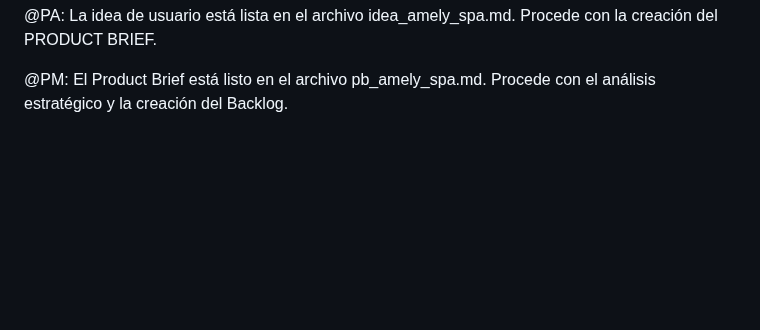
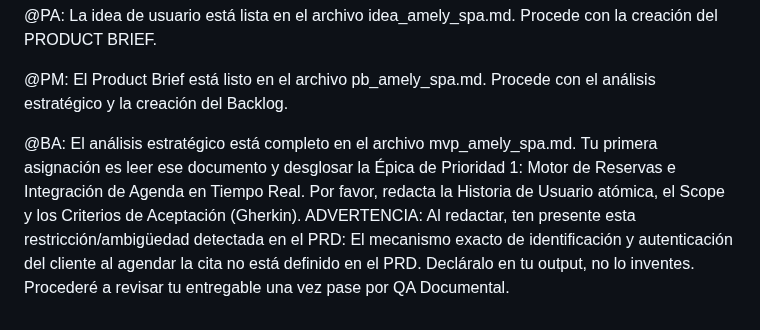
Before and after one commit to pauloravicaceres/template-bmad, a Markdown page: files/tracker_bmad.md, the part around the change. Rendered like a GitHub page; blank space fills up the shorter version.

```diff
--- a/files/tracker_bmad.md
+++ b/files/tracker_bmad.md
@@ -33,3 +33,5 @@
 @PA: La idea de usuario está lista en el archivo idea_amely_spa.md. Procede con la creación del PRODUCT BRIEF.
 
 @PM: El Product Brief está listo en el archivo pb_amely_spa.md. Procede con el análisis estratégico y la creación del Backlog.
+
+@BA: El análisis estratégico está completo en el archivo mvp_amely_spa.md. Tu primera asignación es leer ese documento y desglosar la Épica de Prioridad 1: Motor de Reservas e Integración de Agenda en Tiempo Real. Por favor, redacta la Historia de Usuario atómica, el Scope y los Criterios de Aceptación (Gherkin). ADVERTENCIA: Al redactar, ten presente esta restricción/ambigüedad detectada en el PRD: El mecanismo exacto de identificación y autenticación del cliente al agendar la cita no está definido en el PRD. Decláralo en tu output, no lo inventes. Procederé a revisar tu entregable una vez pase por QA Documental.
```
Also changed, not shown: files/product-manager/mvp_amely_spa.md (added, +44 -0 lines).
